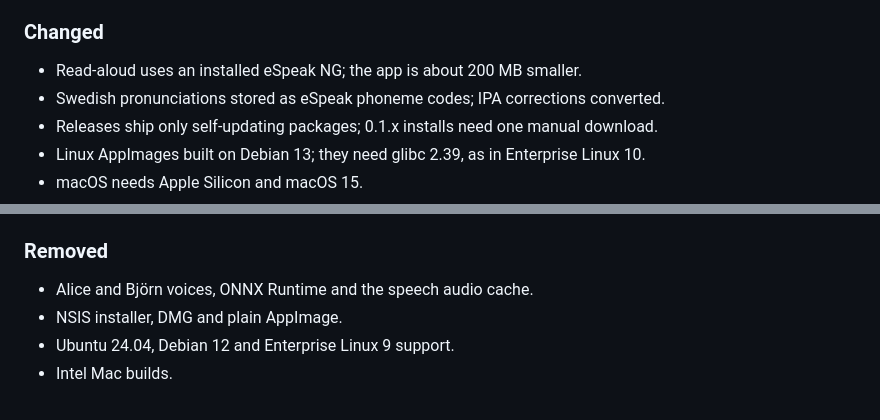
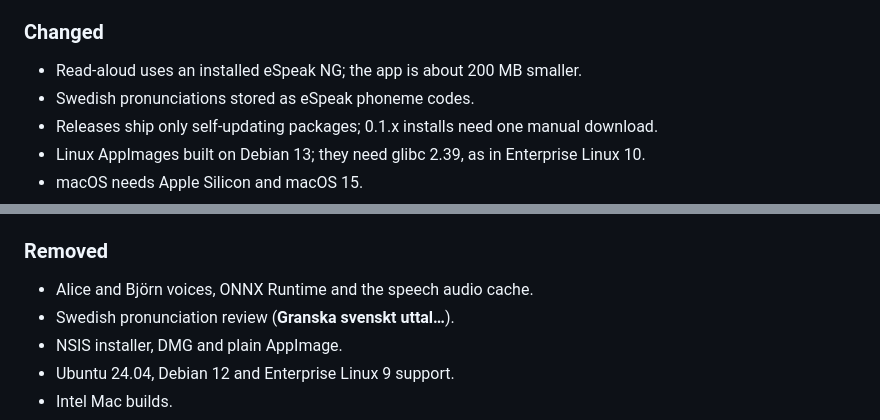
Before and after one commit to jsjoberg/perikop, a Markdown page: CHANGELOG.md, 2 parts joined by grey strips. Rendered like a GitHub page.

Commit message:
List the pronunciation review removal in the 0.2.0 changelog
Co-Authored-By: Claude Opus 5.5 <noreply@anthropic.com>

```diff
--- a/CHANGELOG.md
+++ b/CHANGELOG.md
@@ -29,7 +29,7 @@ Reading-plan progress and resume positions start over; daily-reading marks, book
 ### Changed
 
 - Read-aloud uses an installed eSpeak NG; the app is about 200 MB smaller.
-- Swedish pronunciations stored as eSpeak phoneme codes; IPA corrections converted.
+- Swedish pronunciations stored as eSpeak phoneme codes.
 - Releases ship only self-updating packages; 0.1.x installs need one manual download.
 - Linux AppImages built on Debian 13; they need glibc 2.39, as in Enterprise Linux 10.
 - macOS needs Apple Silicon and macOS 15.
@@ -59,6 +59,7 @@ Reading-plan progress and resume positions start over; daily-reading marks, book
 ### Removed
 
 - Alice and Björn voices, ONNX Runtime and the speech audio cache.
+- Swedish pronunciation review (**Granska svenskt uttal…**).
 - NSIS installer, DMG and plain AppImage.
 - Ubuntu 24.04, Debian 12 and Enterprise Linux 9 support.
 - Intel Mac builds.
```
